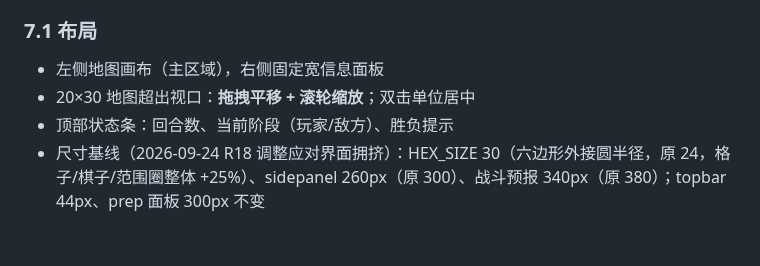
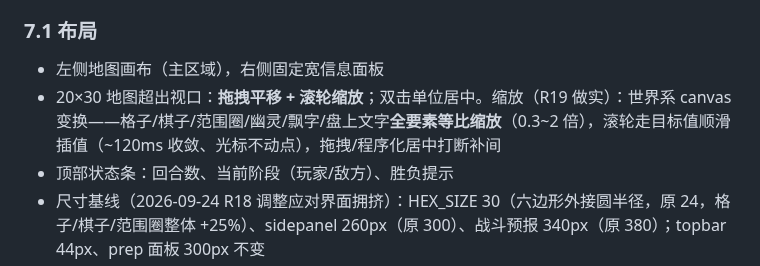
Before and after one commit to wlzhou-1987/SLG-DEMO-1, a Markdown page: docs/GAME-DESIGN.md, the part around the change. Rendered like a GitHub page; blank space fills up the shorter version.

```diff
--- a/docs/GAME-DESIGN.md
+++ b/docs/GAME-DESIGN.md
@@ -495,7 +495,7 @@
 ### 7.1 布局
 
 - 左侧地图画布（主区域），右侧固定宽信息面板
-- 20×30 地图超出视口：**拖拽平移 + 滚轮缩放**；双击单位居中
+- 20×30 地图超出视口：**拖拽平移 + 滚轮缩放**；双击单位居中。缩放（R19 做实）：世界系 canvas 变换——格子/棋子/范围圈/幽灵/飘字/盘上文字**全要素等比缩放**（0.3~2 倍），滚轮走目标值顺滑插值（~120ms 收敛、光标不动点），拖拽/程序化居中打断补间
 - 顶部状态条：回合数、当前阶段（玩家/敌方）、胜负提示
 - 尺寸基线（2026-09-24 R18 调整应对界面拥挤）：HEX_SIZE 30（六边形外接圆半径，原 24，格子/棋子/范围圈整体 +25%）、sidepanel 260px（原 300）、战斗预报 340px（原 380）；topbar 44px、prep 面板 300px 不变
 
```
Also changed, not shown: docs/ARCHITECTURE.md (+4 -4 lines), docs/BACKLOG.md (+5 -0 lines).
